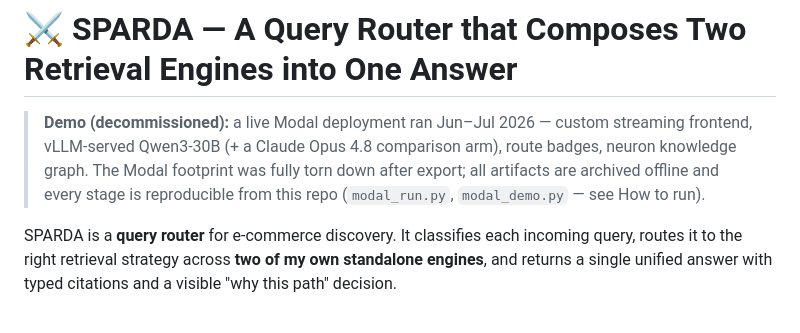
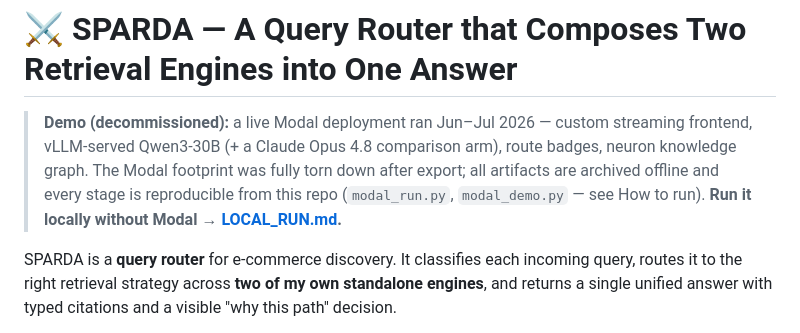
Before and after one commit to DestroyorahSignus/sparda, a Markdown page: README.md, the part around the change. GitHub-like rendering.

Commit message:
LOCAL_RUN.md: full off-Modal run recipe (exported artifacts + Claude-API generation, GPU alternatives)
Co-Authored-By: Claude Fable 5 <noreply@anthropic.com>

```diff
--- a/README.md
+++ b/README.md
@@ -4,6 +4,7 @@
 > vLLM-served Qwen3-30B (+ a Claude Opus 4.8 comparison arm), route badges, neuron knowledge graph.
 > The Modal footprint was fully torn down after export; all artifacts are archived offline and every
 > stage is reproducible from this repo (`modal_run.py`, `modal_demo.py` — see How to run).
+> **Run it locally without Modal → [LOCAL_RUN.md](LOCAL_RUN.md).**
 
 SPARDA is a **query router** for e-commerce discovery. It classifies each incoming query,
 routes it to the right retrieval strategy across **two of my own standalone engines**, and
```
Also changed, not shown: LOCAL_RUN.md (added, +113 -0 lines).
